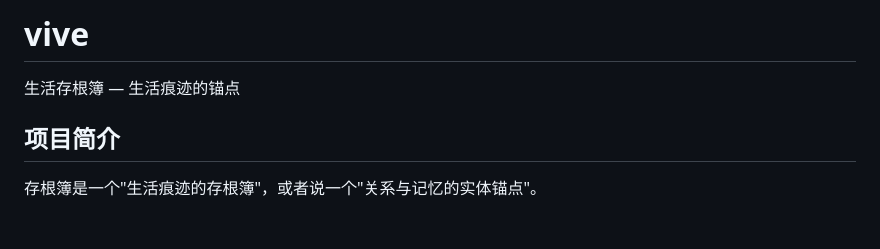
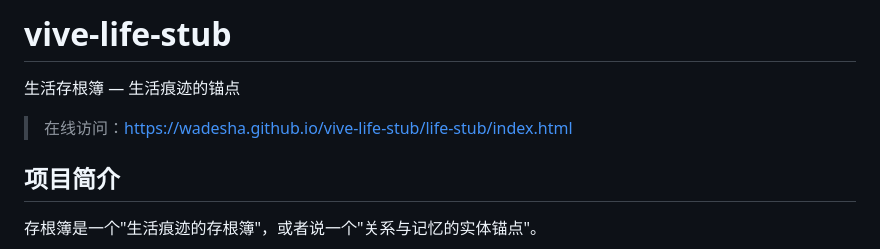
Before and after one commit to Wadesha/vive, a Markdown page: README.md, the part around the change. Rendered like a GitHub page; blank space fills up the shorter version.

Commit message:
docs: 仓库改名 vive → vive-life-stub，更新 README 在线访问地址

```diff
--- a/README.md
+++ b/README.md
@@ -1,6 +1,8 @@
-# vive
+# vive-life-stub
 
 生活存根簿 — 生活痕迹的锚点
+
+> 在线访问：https://wadesha.github.io/vive-life-stub/life-stub/index.html
 
 ## 项目简介
 
```
